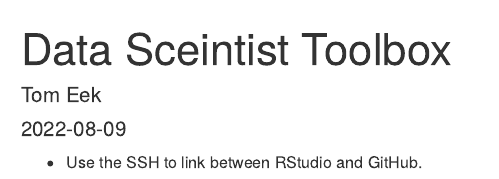
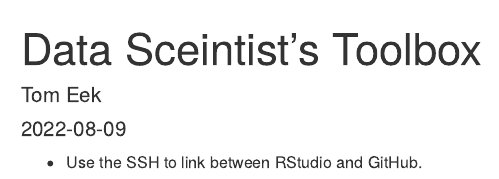
Before and after one commit to EekTom/datasciencecoursera, an R Markdown document (data_scientists_toolbox.Rmd): the page in a window 1100 px wide, from its top. Rendered offline with R 4.5, knitr and Pandoc, with nearby package versions.

Commit message:
Assignment "HelloWorld"

```diff
--- a/data_scientists_toolbox.Rmd
+++ b/data_scientists_toolbox.Rmd
@@ -1,5 +1,5 @@
 ---
-title: "Data Sceintist Toolbox"
+title: "Data Sceintist's Toolbox"
 author: "Tom Eek"
 date: "2022-08-09"
 output: html_document
```
